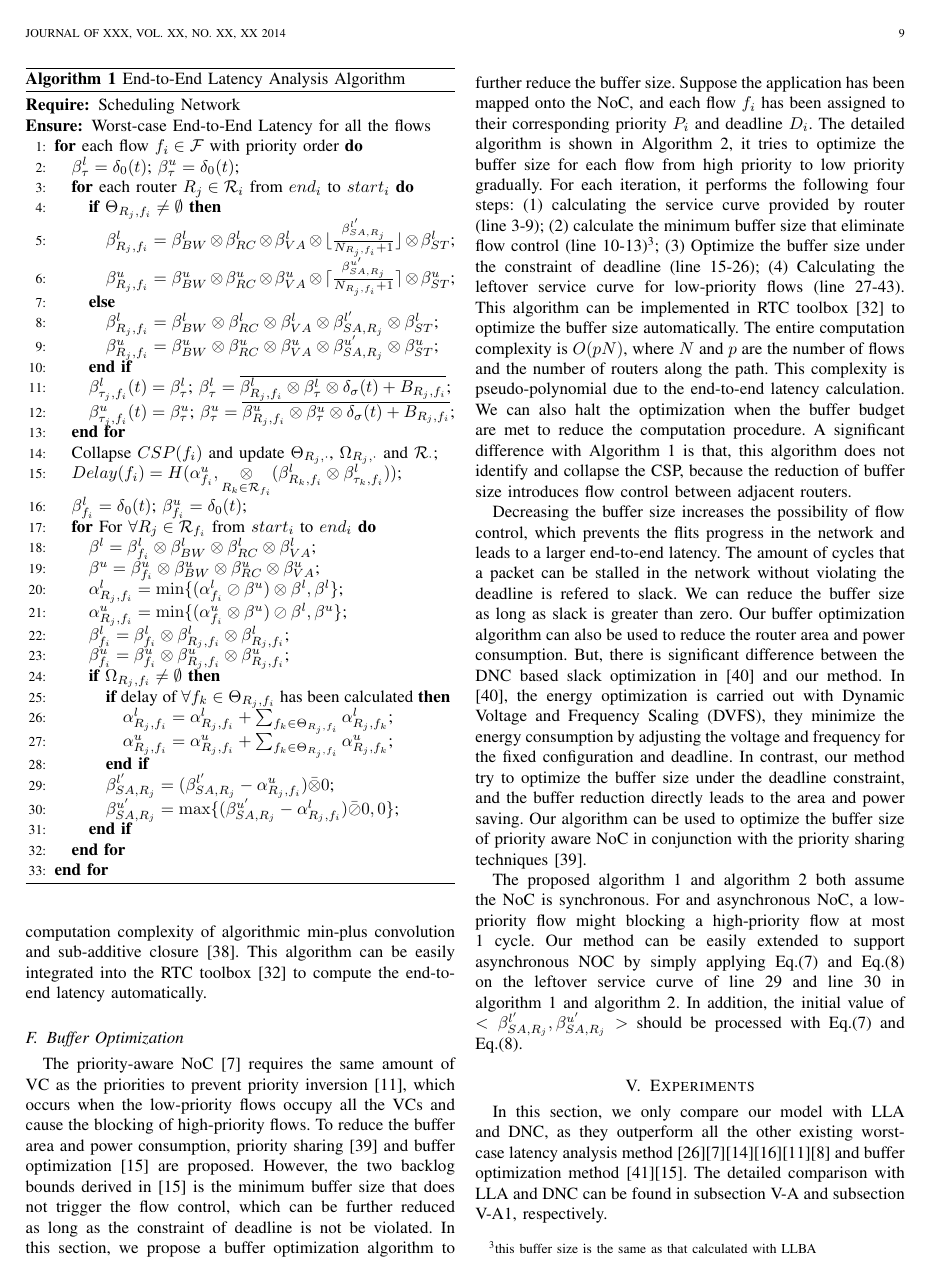
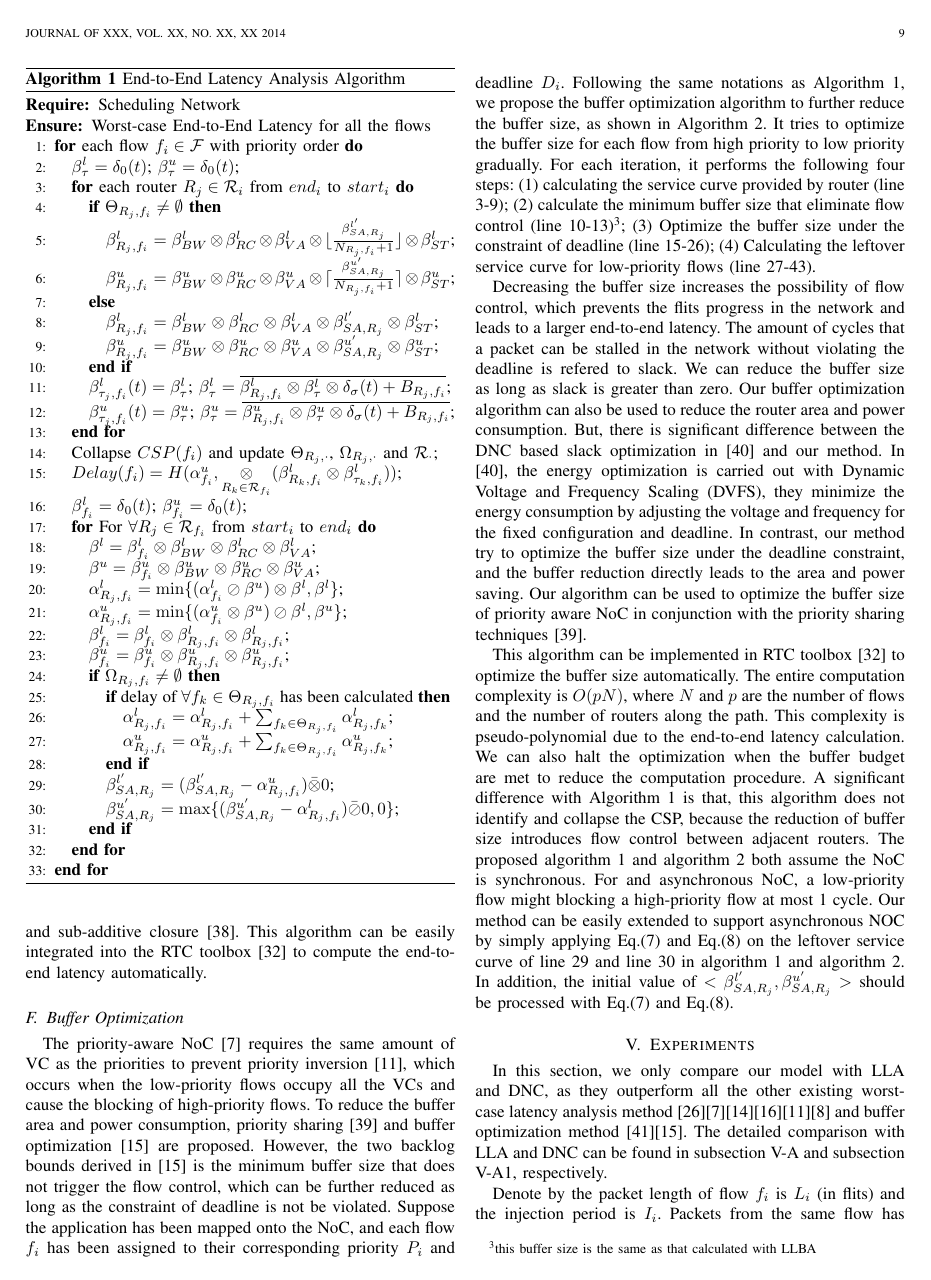
Before and after one commit to happybaoliang/PriorityNoC, a LaTeX paper (RTC.tex): page 9 of 13. Compiled offline with pdfLaTeX.

Commit message:
delay analysis and buffer optimization

```diff
--- a/RTC.tex
+++ b/RTC.tex
@@ -278,7 +278,7 @@ Here are some explanation about our algorithm: suppose the entire NoC is represe
 The proposed algorithm calculates the end-to-end latency from high-priority flows to low-priority flows, and for each iteration, performs the following four steps: (1) calculating the service curve provided by router (line 4-10) and flow controller (line 11-12); (2) Identifying and collapsing CSP to improve the analyzing accuracy (line 14); (3) Computing the worst-case end-to-end latency (line 15); (4) Calculating the leftover service curve for low-priority flows (line 16-32). We also need to mention that, the leftover service curve for lower priority flows should compute after all the service curve of higher priority flows have been calculated. The overall algorithm has two-level embedded loops, and the computation complexity for this algorithm is $O(pN)$, where $N$ and $p$ is the number of flows and the hop count of each flow. This algorithm is of pseudo-polynomial complexity due to the computation complexity of algorithmic min-plus convolution and sub-additive closure \cite{Bouillard2008}. This algorithm can be easily integrated into the RTC toolbox \cite{rtc} to compute the end-to-end latency automatically.
 
 \subsection{Buffer Optimization}\label{bufferopt}
-The priority-aware NoC \cite{Shi:2008:RCA:1397757.1397996} requires the same amount of VC as the priorities to prevent priority inversion \cite{707545}, which occurs when the low-priority flows occupy all the VCs and cause the blocking of high-priority flows. To reduce the buffer area and power consumption, priority sharing \cite{5161497} and buffer optimization \cite{189} are proposed. However, the two backlog bounds derived in \cite{189} is the minimum buffer size that does not trigger the flow control, which can be further reduced as long as the constraint of deadline is not be violated. In this section, we propose a buffer optimization algorithm to further reduce the buffer size. Suppose the application has been mapped onto the NoC, and each flow $f_i$ has been assigned to their corresponding priority $P_i$ and deadline $D_i$. The detailed algorithm is shown in Algorithm \ref{alg:bufopt}, it tries to optimize the buffer size for each flow from high priority to low priority gradually. For each iteration, it performs the following four steps: (1) calculating the service curve provided by router (line 3-9); (2) calculate the minimum buffer size that eliminate flow control (line 10-13)\footnote{this buffer size is the same as that calculated with LLBA}; (3) Optimize the buffer size under the constraint of deadline (line 15-26); (4) Calculating the leftover service curve for low-priority flows (line 27-43). This algorithm can be implemented in RTC toolbox \cite{rtc} to optimize the buffer size automatically. The entire computation complexity is $O(pN)$, where $N$ and $p$ are the number of flows and the number of routers along the path. This complexity is pseudo-polynomial due to the end-to-end latency calculation. We can also halt the optimization when the buffer budget are met to reduce the computation procedure. A significant difference with Algorithm 1 is that, this algorithm does not identify and collapse the CSP, because the reduction of buffer size introduces flow control between adjacent routers.
+The priority-aware NoC \cite{Shi:2008:RCA:1397757.1397996} requires the same amount of VC as the priorities to prevent priority inversion \cite{707545}, which occurs when the low-priority flows occupy all the VCs and cause the blocking of high-priority flows. To reduce the buffer area and power consumption, priority sharing \cite{5161497} and buffer optimization \cite{189} are proposed. However, the two backlog bounds derived in \cite{189} is the minimum buffer size that does not trigger the flow control, which can be further reduced as long as the constraint of deadline is not be violated. Suppose the application has been mapped onto the NoC, and each flow $f_i$ has been assigned to their corresponding priority $P_i$ and deadline $D_i$. Following the same notations as Algorithm 1, we propose the buffer optimization algorithm to further reduce the buffer size, as shown in Algorithm \ref{alg:bufopt}. It tries to optimize the buffer size for each flow from high priority to low priority gradually. For each iteration, it performs the following four steps: (1) calculating the service curve provided by router (line 3-9); (2) calculate the minimum buffer size that eliminate flow control (line 10-13)\footnote{this buffer size is the same as that calculated with LLBA}; (3) Optimize the buffer size under the constraint of deadline (line 15-26); (4) Calculating the leftover service curve for low-priority flows (line 27-43).
 \begin{algorithm}
 \caption{Buffer Optimization Algorithm}
 \label{alg:bufopt}
@@ -334,7 +334,7 @@ The priority-aware NoC \cite{Shi:2008:RCA:1397757.1397996} requires the same amo
 
 Decreasing the buffer size increases the possibility of flow control, which prevents the flits progress in the network and leads to a larger end-to-end latency. The amount of cycles that a packet can be stalled in the network without violating the deadline is refered to slack. We can reduce the buffer size as long as slack is greater than zero. Our buffer optimization algorithm can also be used to reduce the router area and power consumption. But, there is significant difference between the DNC based slack optimization in \cite{6560630} and our method. In \cite{6560630}, the energy optimization is carried out with Dynamic Voltage and Frequency Scaling (DVFS), they minimize the energy consumption by adjusting the voltage and frequency for the fixed configuration and deadline. In contrast, our method try to optimize the buffer size under the deadline constraint, and the buffer reduction directly leads to the area and power saving. Our algorithm can be used to optimize the buffer size of priority aware NoC in conjunction with the priority sharing techniques \cite{5161497}.
 
-The proposed algorithm 1 and algorithm 2 both assume the NoC is synchronous. For and asynchronous NoC, a low-priority flow might blocking a high-priority flow at most 1 cycle. Our method can be easily extended to support asynchronous NOC by simply applying Eq.(\ref{nonpreemptbetal}) and Eq.(\ref{nonpreemptbetau}) on the leftover service curve of line 29 and line 30 in algorithm 1 and algorithm 2. In addition, the initial value of $<\beta_{SA,R_j}^{l^\prime},\beta_{SA,R_j}^{u^\prime}>$ should be processed with Eq.(\ref{nonpreemptbetal}) and Eq.(\ref{nonpreemptbetau}).
+This algorithm can be implemented in RTC toolbox \cite{rtc} to optimize the buffer size automatically. The entire computation complexity is $O(pN)$, where $N$ and $p$ are the number of flows and the number of routers along the path. This complexity is pseudo-polynomial due to the end-to-end latency calculation. We can also halt the optimization when the buffer budget are met to reduce the computation procedure. A significant difference with Algorithm 1 is that, this algorithm does not identify and collapse the CSP, because the reduction of buffer size introduces flow control between adjacent routers. The proposed algorithm 1 and algorithm 2 both assume the NoC is synchronous. For and asynchronous NoC, a low-priority flow might blocking a high-priority flow at most 1 cycle. Our method can be easily extended to support asynchronous NOC by simply applying Eq.(\ref{nonpreemptbetal}) and Eq.(\ref{nonpreemptbetau}) on the leftover service curve of line 29 and line 30 in algorithm 1 and algorithm 2. In addition, the initial value of $<\beta_{SA,R_j}^{l^\prime},\beta_{SA,R_j}^{u^\prime}>$ should be processed with Eq.(\ref{nonpreemptbetal}) and Eq.(\ref{nonpreemptbetau}).
 
 \section{Experiments}\label{experiments}
 In this section, we only compare our model with LLA and DNC, as they outperform all the other existing worst-case latency analysis method \cite{LuJS05}\cite{Shi:2008:RCA:1397757.1397996}\cite{73}\cite{Qian489900}\cite{707545}\cite{708526} and buffer optimization method \cite{Manolache:2006:BSO:1131481.1131683}\cite{189}. The detailed comparison with LLA and DNC can be found in subsection \ref{llacmp} and subsection \ref{dnccmp}, respectively.
```
Also changed, not shown: RTC.tex (4 more changed lines).
